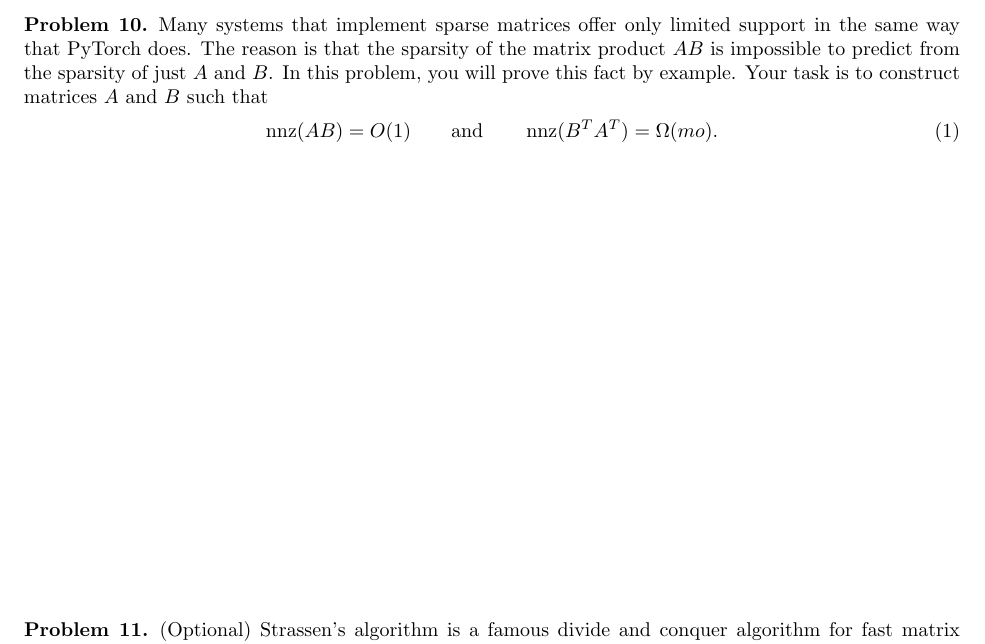
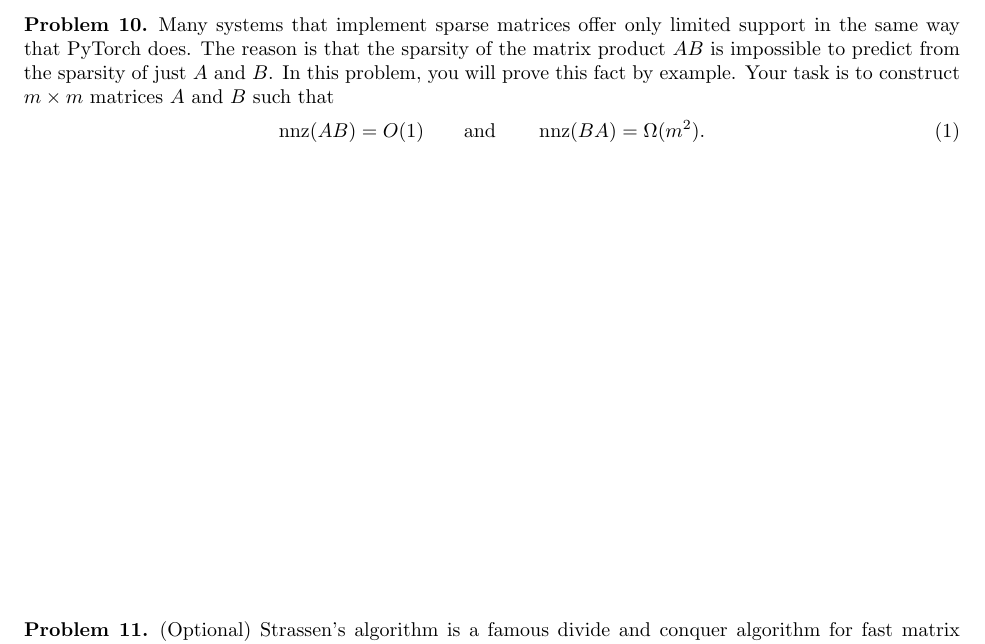
Before and after one commit to mikeizbicki/cmc-csci145-math166, a LaTeX document (00_computational_linear_algebra/notes.tex): part of page 9 of 15, cut so that both start at the same text. Compiled offline with pdfLaTeX.

Commit message:
fix typo

```diff
--- a/00_computational_linear_algebra/notes.tex
+++ b/00_computational_linear_algebra/notes.tex
@@ -382,14 +382,14 @@ the runtime of computing the transpose is $\Theta(1)$.
     Many systems that implement sparse matrices offer only limited support in the same way that PyTorch does.
     The reason is that the sparsity of the matrix product $AB$ is impossible to predict from the sparsity of just $A$ and $B$.
     In this problem, you will prove this fact by example.
-    Your task is to construct matrices $A$ and $B$ such that
+    Your task is to construct $m\times m$ matrices $A$ and $B$ such that
     \begin{equation}
         \nnz(AB) = O(1)
         \qquad
         \text{and}
         \qquad
         %\nnz(\trans B \trans A) = O(mno)
-        \nnz(\trans B \trans A) = \Omega(mo)
+        \nnz(BA) = \Omega(m^2)
         .
     \end{equation}
     \vspace{3in}
```
Also changed, not shown: 00_computational_linear_algebra/notes.pdf.
